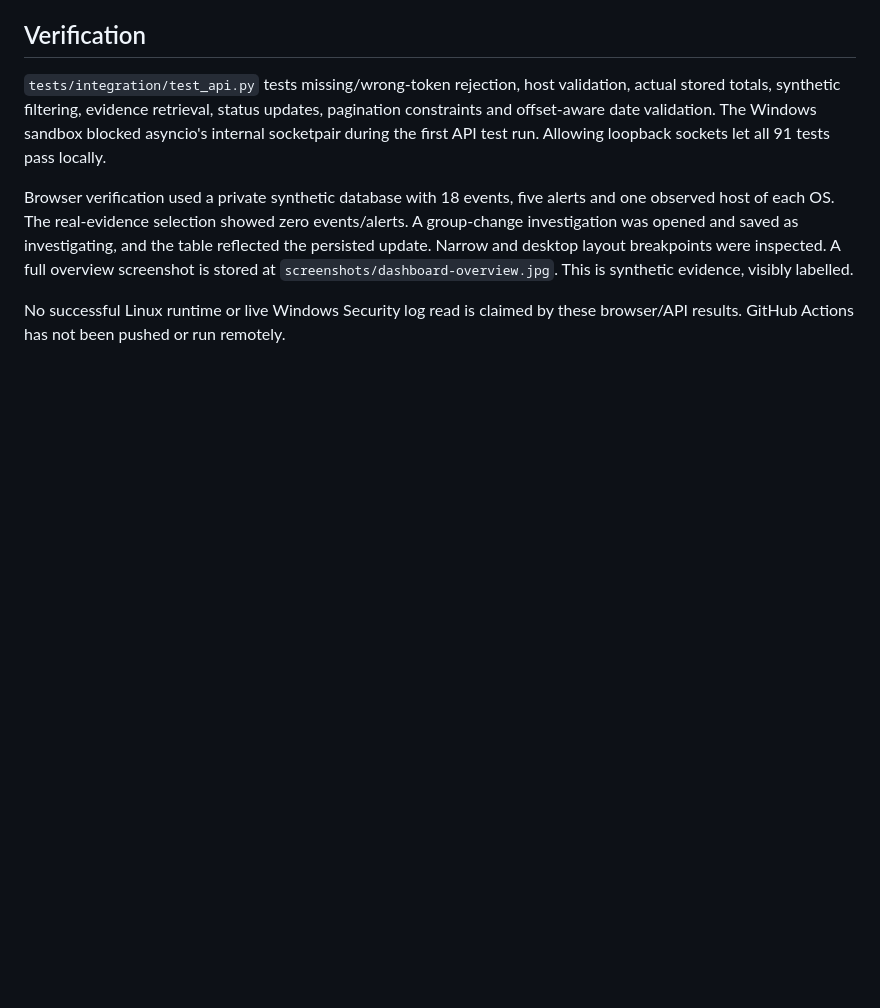
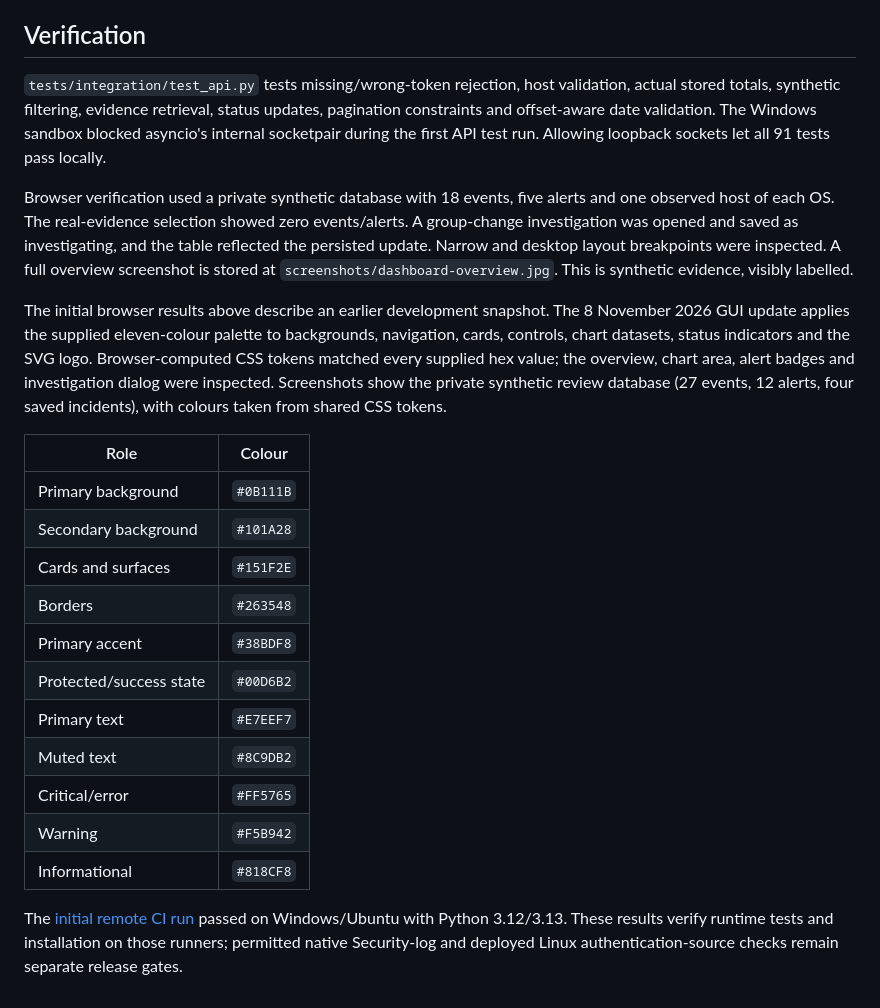
Before and after one commit to writchcraft/Scry-Security, a Markdown page: docs/dashboard.md, the part around the change. GitHub-like rendering; blank space fills up the shorter version.

```diff
--- a/docs/dashboard.md
+++ b/docs/dashboard.md
@@ -84,5 +84,29 @@ and the table reflected the persisted update. Narrow and desktop layout
 breakpoints were inspected. A full overview screenshot is stored at
 `screenshots/dashboard-overview.jpg`. This is synthetic evidence, visibly labelled.
 
-No successful Linux runtime or live Windows Security log read is claimed by
-these browser/API results. GitHub Actions has not been pushed or run remotely.
+The initial browser results above describe an earlier development snapshot.
+The 8 November 2026 GUI update applies the supplied eleven-colour palette to
+backgrounds, navigation, cards, controls, chart datasets, status indicators and
+the SVG logo. Browser-computed CSS tokens matched every supplied hex value;
+the overview, chart area, alert badges and investigation dialog were inspected.
+Screenshots show the private synthetic review database (27 events, 12 alerts,
+four saved incidents), with colours taken from shared CSS tokens.
+
+| Role | Colour |
+| --- | --- |
+| Primary background | `#0B111B` |
+| Secondary background | `#101A28` |
+| Cards and surfaces | `#151F2E` |
+| Borders | `#263548` |
+| Primary accent | `#38BDF8` |
+| Protected/success state | `#00D6B2` |
+| Primary text | `#E7EEF7` |
+| Muted text | `#8C9DB2` |
+| Critical/error | `#FF5765` |
+| Warning | `#F5B942` |
+| Informational | `#818CF8` |
+
+The [initial remote CI run](https://github.com/writchcraft/Scry-Security/actions/runs/42491272049)
+passed on Windows/Ubuntu with Python 3.12/3.13. These results verify runtime tests
+and installation on those runners; permitted native Security-log and deployed
+Linux authentication-source checks remain separate release gates.
```
Also changed, not shown: README.md (+4 -4 lines), screenshots/dashboard-charts.jpg (added), screenshots/dashboard-overview.jpg, screenshots/incident-reports.jpg, 3 other files.
